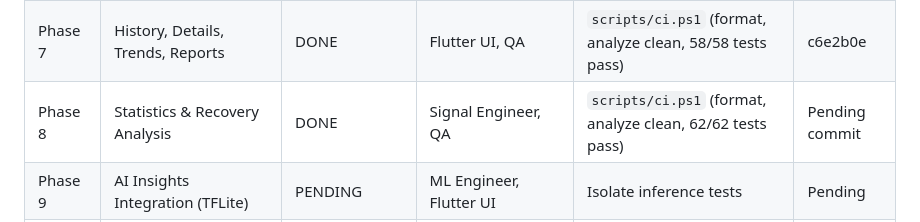
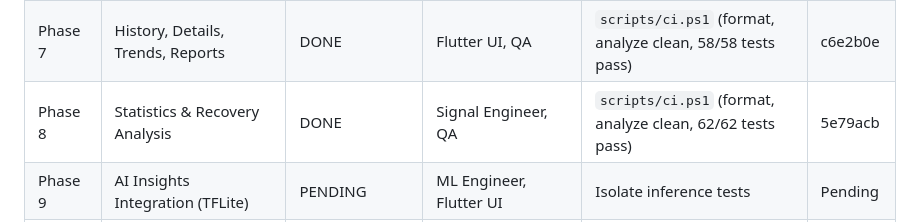
Before and after one commit to AbdoFawzi777/pulse-patch, a Markdown page: PROGRESS.md, the part around the change. GitHub-like rendering.

Commit message:
Update PROGRESS.md with Phase 8 commit hash

```diff
--- a/PROGRESS.md
+++ b/PROGRESS.md
@@ -12,7 +12,7 @@
 | Phase 5 | Measurement Engine (Pure Dart) | DONE | Signal Engineer, QA | `scripts/ci.ps1` (format, analyze clean, 49/49 tests pass) | 5883f26 |
 | Phase 6 | Core Screens (Home, Measure, Live, Complete) | DONE | Flutter UI, QA | `scripts/ci.ps1` (format, analyze clean, 53/53 tests pass) | 14ae44b |
 | Phase 7 | History, Details, Trends, Reports | DONE | Flutter UI, QA | `scripts/ci.ps1` (format, analyze clean, 58/58 tests pass) | c6e2b0e |
-| Phase 8 | Statistics & Recovery Analysis | DONE | Signal Engineer, QA | `scripts/ci.ps1` (format, analyze clean, 62/62 tests pass) | Pending commit |
+| Phase 8 | Statistics & Recovery Analysis | DONE | Signal Engineer, QA | `scripts/ci.ps1` (format, analyze clean, 62/62 tests pass) | 5e79acb |
 | Phase 9 | AI Insights Integration (TFLite) | PENDING | ML Engineer, Flutter UI | Isolate inference tests | Pending |
 | Phase 10 | Notifications, Settings, Privacy, About | PENDING | Flutter UI, QA | Notification & settings tests | Pending |
 | Phase 11 | System States & Hardening | PENDING | Architect, QA | Error boundary & state tests | Pending |
```
